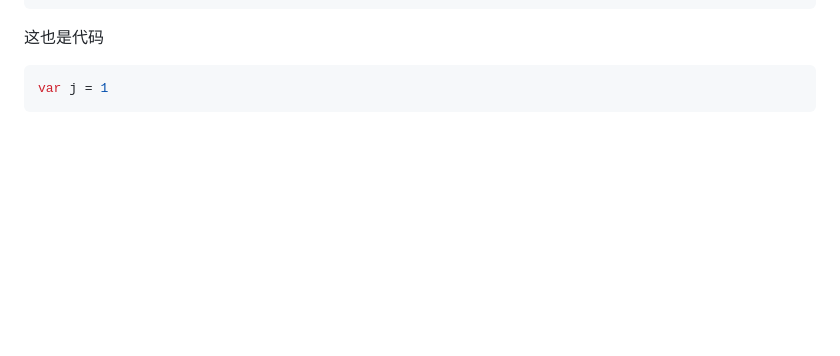
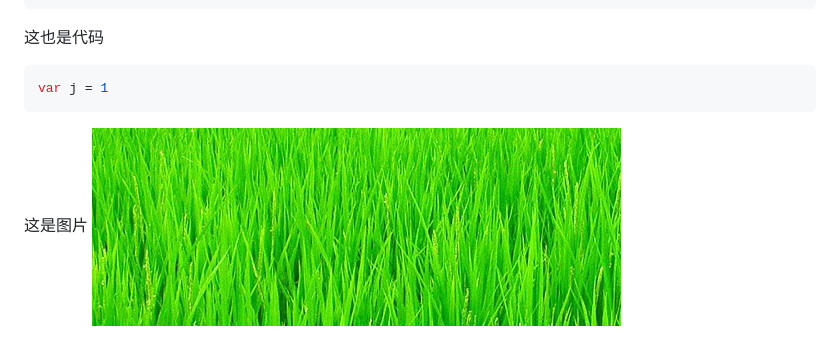
Before and after one commit to Shenhaoyi/git-demo-1, a Markdown page: README.md, the part around the change. Rendered like a GitHub page; pictures changed too: 1.png (added); blank space fills up the shorter version.

Commit message:
readme 添加图片

````diff
--- a/README.md
+++ b/README.md
@@ -23,3 +23,5 @@
 ```js
 var j = 1
 ```
+这是图片
+![图片](1.png)
````
